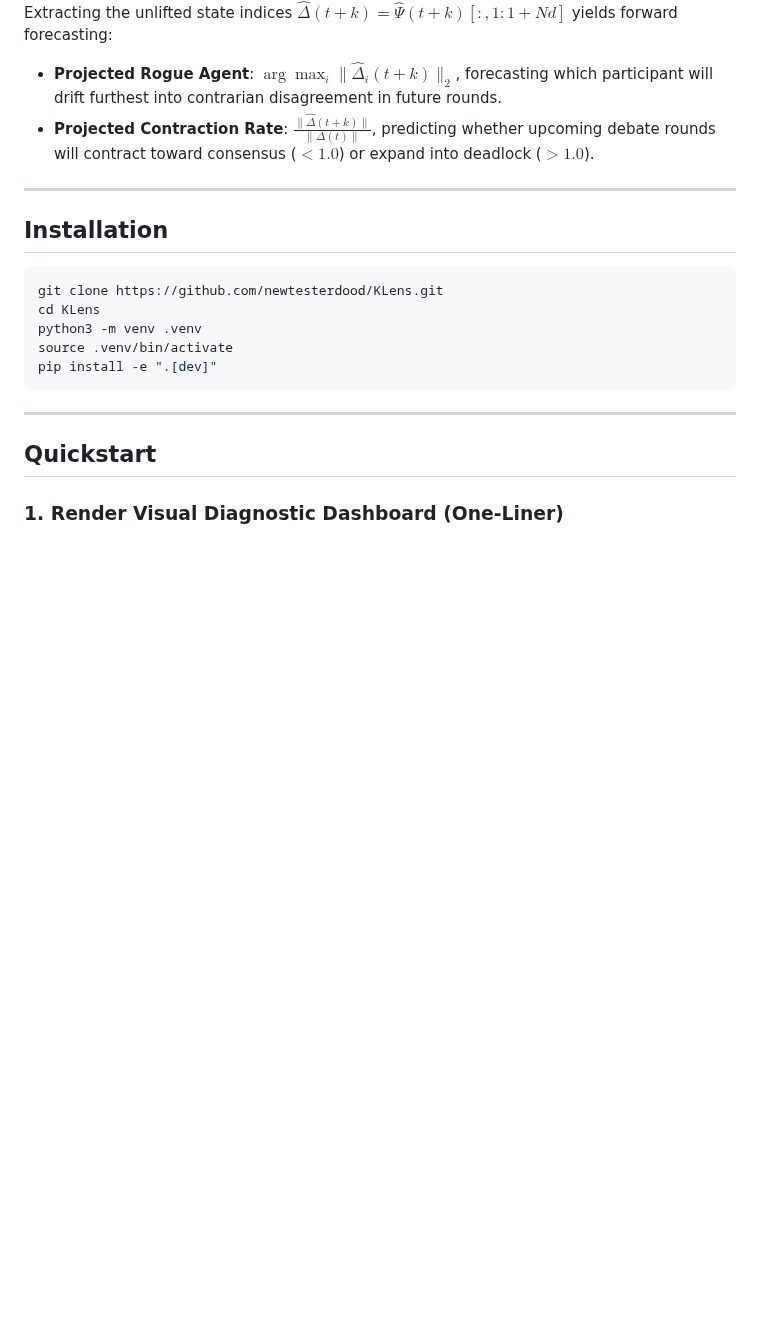
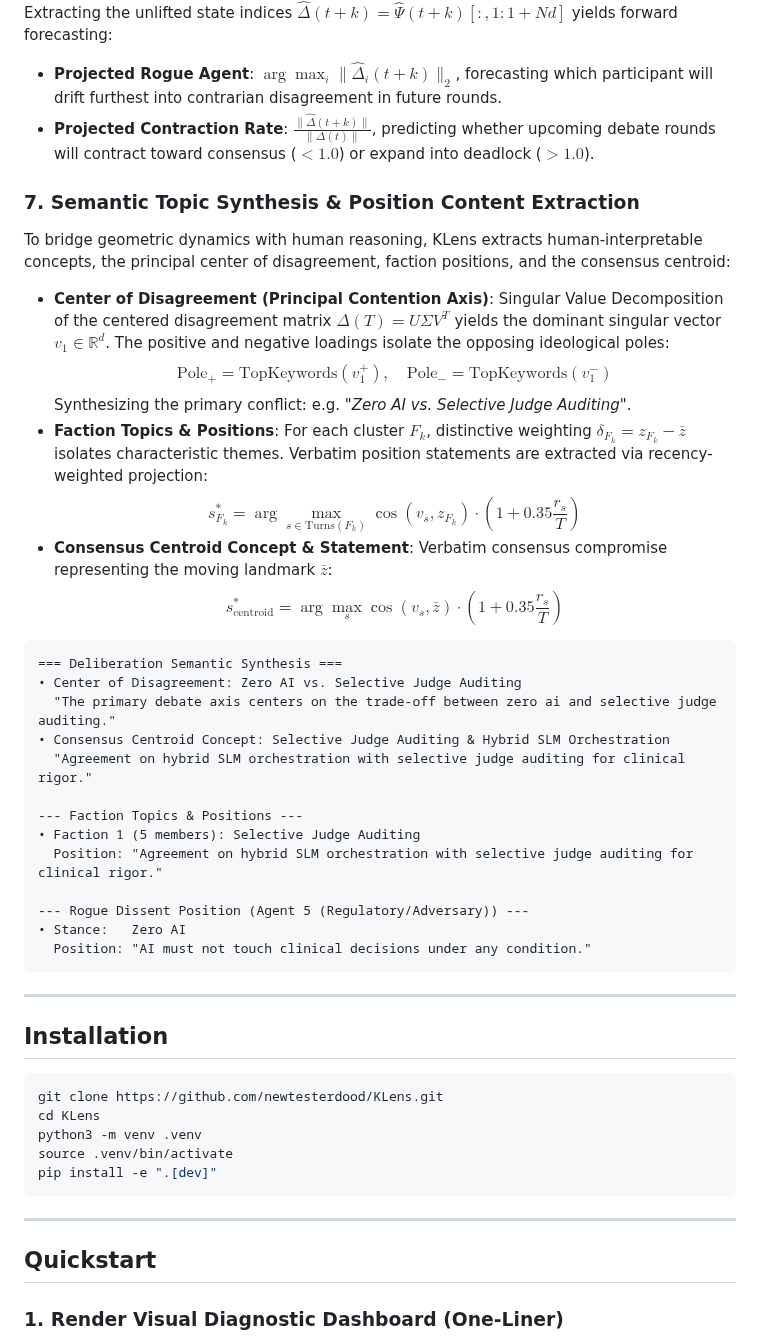
Before and after one commit to newtesterdood/KLens, a Markdown page: README.md, the part around the change. Drawn GitHub-style; blank space fills up the shorter version.

Commit message:
feat(semantic): add human-interpretable topic synthesis, disagreement axis, and position extraction

````diff
--- a/README.md
+++ b/README.md
@@ -106,6 +106,32 @@ $$\hat{\Psi}(t+k) = \Psi(t) \hat{K}^k$$
 Extracting the unlifted state indices $\hat{\Delta}(t+k) = \hat{\Psi}(t+k)[:, 1 : 1 + Nd]$ yields forward forecasting:
 * **Projected Rogue Agent**: $\arg\max_i \|\hat{\Delta}_i(t+k)\|_2$, forecasting which participant will drift furthest into contrarian disagreement in future rounds.
 * **Projected Contraction Rate**: $\frac{\|\hat{\Delta}(t+k)\|}{\|\Delta(t)\|}$, predicting whether upcoming debate rounds will contract toward consensus ($< 1.0$) or expand into deadlock ($> 1.0$).
+
+### 7. Semantic Topic Synthesis & Position Content Extraction
+To bridge geometric dynamics with human reasoning, KLens extracts human-interpretable concepts, the principal center of disagreement, faction positions, and the consensus centroid:
+* **Center of Disagreement (Principal Contention Axis)**: Singular Value Decomposition of the centered disagreement matrix $\Delta(T) = U \Sigma V^T$ yields the dominant singular vector $v_1 \in \mathbb{R}^d$. The positive and negative loadings isolate the opposing ideological poles:
+  $$\text{Pole}_+ = \text{TopKeywords}(v_1^+), \quad \text{Pole}_- = \text{TopKeywords}(v_1^-)$$
+  Synthesizing the primary conflict: e.g. *"Zero AI vs. Selective Judge Auditing"*.
+* **Faction Topics & Positions**: For each cluster $F_k$, distinctive weighting $\delta_{F_k} = z_{F_k} - \bar{z}$ isolates characteristic themes. Verbatim position statements are extracted via recency-weighted projection:
+  $$s^*_{F_k} = \arg\max_{s \in \text{Turns}(F_k)} \cos(v_s, z_{F_k}) \cdot \left(1 + 0.35 \frac{r_s}{T}\right)$$
+* **Consensus Centroid Concept & Statement**: Verbatim consensus compromise representing the moving landmark $\bar{z}$:
+  $$s^*_{\text{centroid}} = \arg\max_{s} \cos(v_s, \bar{z}) \cdot \left(1 + 0.35 \frac{r_s}{T}\right)$$
+
+```
+=== Deliberation Semantic Synthesis ===
+• Center of Disagreement: Zero AI vs. Selective Judge Auditing
+  "The primary debate axis centers on the trade-off between zero ai and selective judge auditing."
+• Consensus Centroid Concept: Selective Judge Auditing & Hybrid SLM Orchestration
+  "Agreement on hybrid SLM orchestration with selective judge auditing for clinical rigor."
+
+--- Faction Topics & Positions ---
+• Faction 1 (5 members): Selective Judge Auditing
+  Position: "Agreement on hybrid SLM orchestration with selective judge auditing for clinical rigor."
+
+--- Rogue Dissent Position (Agent 5 (Regulatory/Adversary)) ---
+• Stance:   Zero AI
+  Position: "AI must not touch clinical decisions under any condition."
+```
 
 ---
 
````
Also changed, not shown: assets/multi_agent_spectral_analysis.png, 8 other files.
